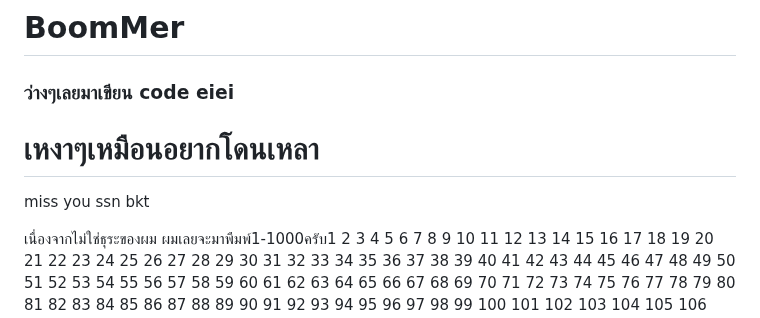
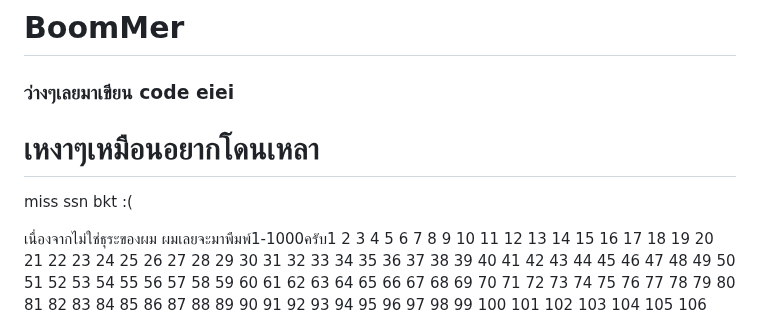
Before and after one commit to Boommer999/BoomMer, a Markdown page: README.md, the part around the change. Drawn GitHub-style.

```diff
--- a/README.md
+++ b/README.md
@@ -1,7 +1,7 @@
 # BoomMer
 <h3>ว่างๆเลยมาเขียน code eiei</h3>
 <h1>เหงาๆเหมือนอยากโดนเหลา</h1>
-<p>miss you ssn bkt</p>
+<p>miss ssn bkt :(</p>
 <p>เนื่องจากไม่ใช่ธุระของผม ผมเลยจะมาพืมพ์1-1000ครับ1
 2
 3
```
